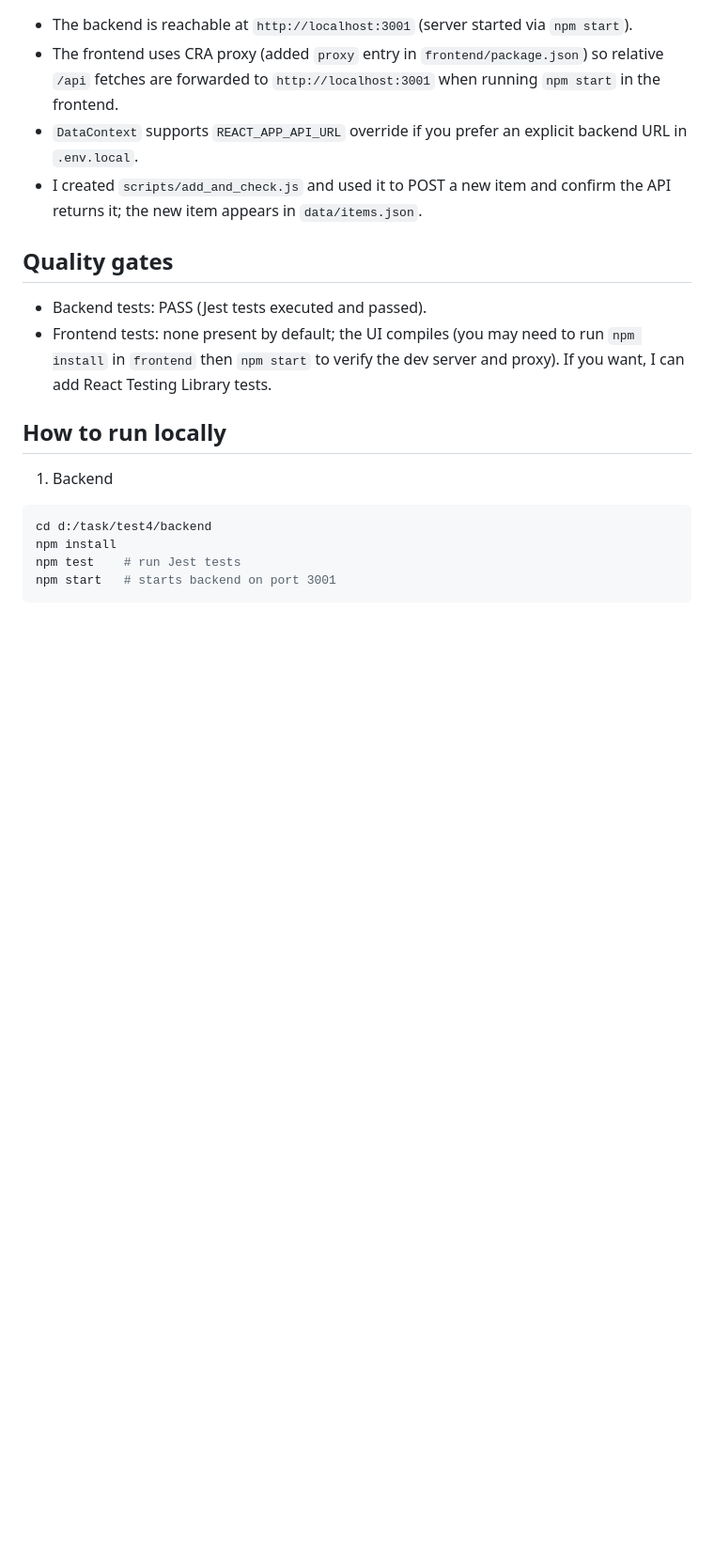
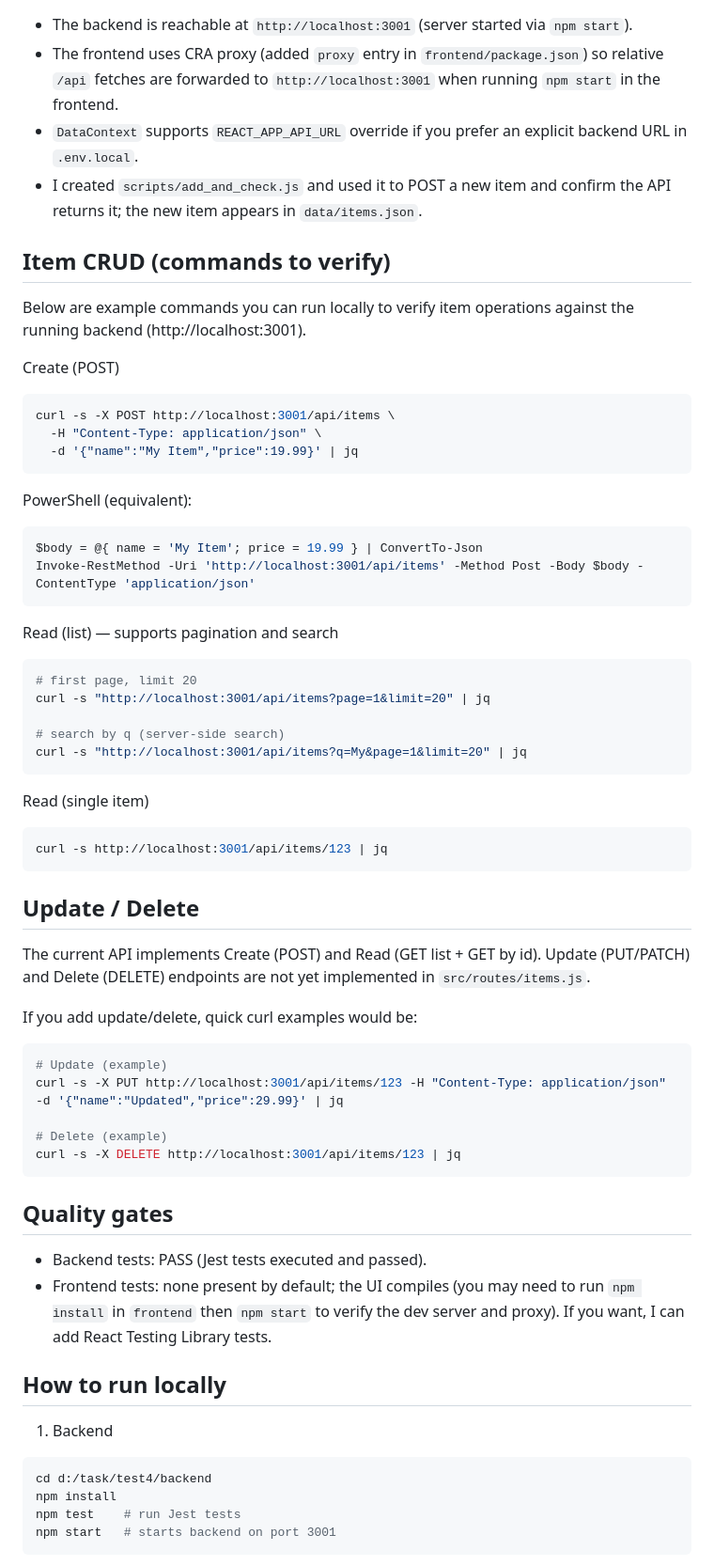
Before and after one commit to Vivek11-09/test4, a Markdown page: SOLUTION.md, the part around the change. Shown at 94% size. GitHub-like rendering; blank space fills up the shorter version.

````diff
--- a/SOLUTION.md
+++ b/SOLUTION.md
@@ -50,6 +50,50 @@ Integration & Verification
 - `DataContext` supports `REACT_APP_API_URL` override if you prefer an explicit backend URL in `.env.local`.
 - I created `scripts/add_and_check.js` and used it to POST a new item and confirm the API returns it; the new item appears in `data/items.json`.
 
+Item CRUD (commands to verify)
+------------------------------
+Below are example commands you can run locally to verify item operations against the running backend (http://localhost:3001).
+
+Create (POST)
+```bash
+curl -s -X POST http://localhost:3001/api/items \
+  -H "Content-Type: application/json" \
+  -d '{"name":"My Item","price":19.99}' | jq
+```
+PowerShell (equivalent):
+```powershell
+$body = @{ name = 'My Item'; price = 19.99 } | ConvertTo-Json
+Invoke-RestMethod -Uri 'http://localhost:3001/api/items' -Method Post -Body $body -ContentType 'application/json'
+```
+
+Read (list) — supports pagination and search
+```bash
+# first page, limit 20
+curl -s "http://localhost:3001/api/items?page=1&limit=20" | jq
+
+# search by q (server-side search)
+curl -s "http://localhost:3001/api/items?q=My&page=1&limit=20" | jq
+```
+
+Read (single item)
+```bash
+curl -s http://localhost:3001/api/items/123 | jq
+```
+
+Update / Delete
+----------------
+The current API implements Create (POST) and Read (GET list + GET by id). Update (PUT/PATCH) and Delete (DELETE) endpoints are not yet implemented in `src/routes/items.js`.
+
+If you add update/delete, quick curl examples would be:
+```bash
+# Update (example)
+curl -s -X PUT http://localhost:3001/api/items/123 -H "Content-Type: application/json" -d '{"name":"Updated","price":29.99}' | jq
+
+# Delete (example)
+curl -s -X DELETE http://localhost:3001/api/items/123 | jq
+```
+
+
 Quality gates
 -------------
 - Backend tests: PASS (Jest tests executed and passed).
````
